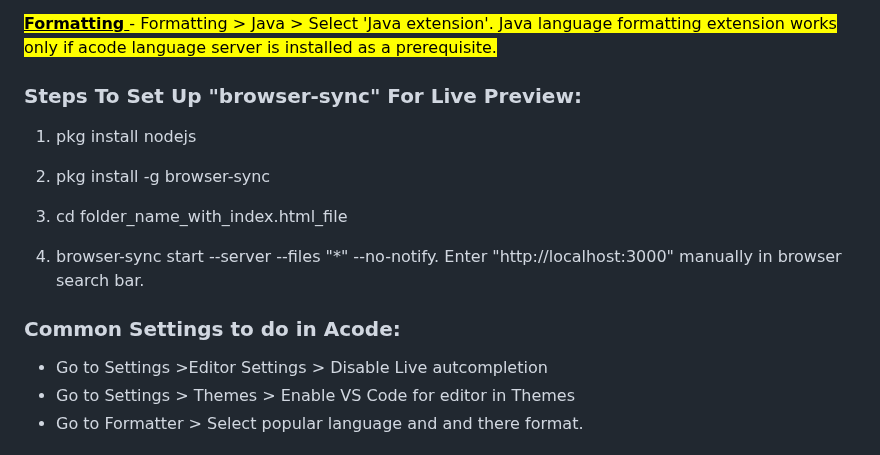
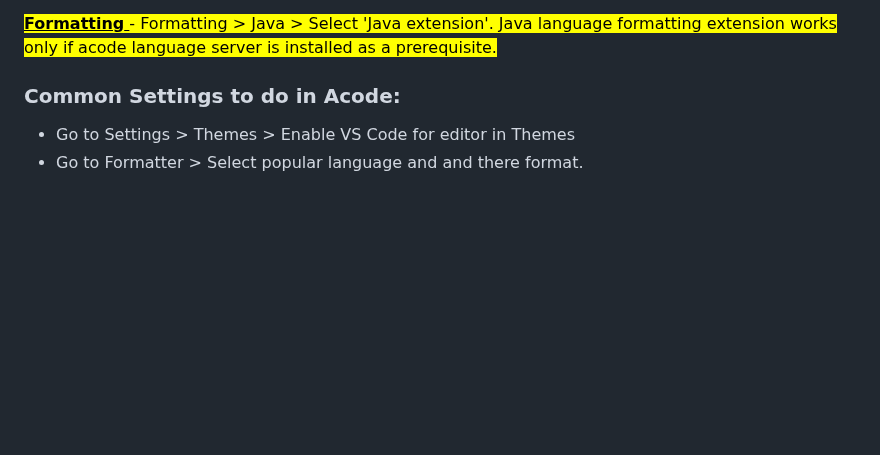
Before and after one commit to vishal273007/ui, a Markdown page: Code Editors.md, the part around the change. Rendered like a GitHub page; blank space fills up the shorter version.

```diff
--- a/Code Editors.md
+++ b/Code Editors.md
@@ -190,17 +190,11 @@
 
 <mark> <u> **Formatting** </u> - <span style="color: red; font-weigh: bold;"> Formatting > Java > Select 'Java extension'.</span> Java language formatting extension works only if acode language server is installed as a prerequisite. </mark>
 
-### Steps To Set Up "browser-sync" For Live Preview:
 
-1. pkg install nodejs
-2. pkg install -g browser-sync
-
-3. cd folder_name_with_index.html_file
-4. browser-sync start --server --files "\*" --no-notify. Enter "http://localhost:3000" manually in browser search bar.
 
 ### Common Settings to do in Acode:
 
--   Go to Settings >Editor Settings > Disable Live autcompletion
+
 -   Go to Settings > Themes > Enable VS Code for editor in Themes
 -   Go to Formatter > Select popular language and and there format.
 
```
